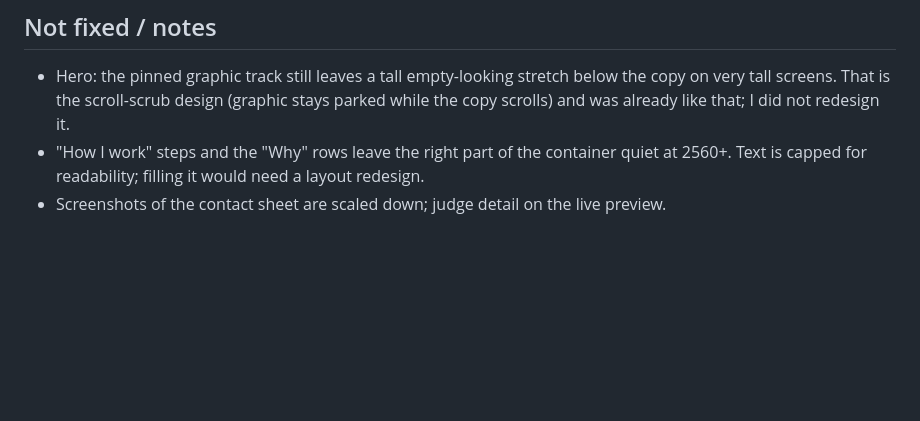
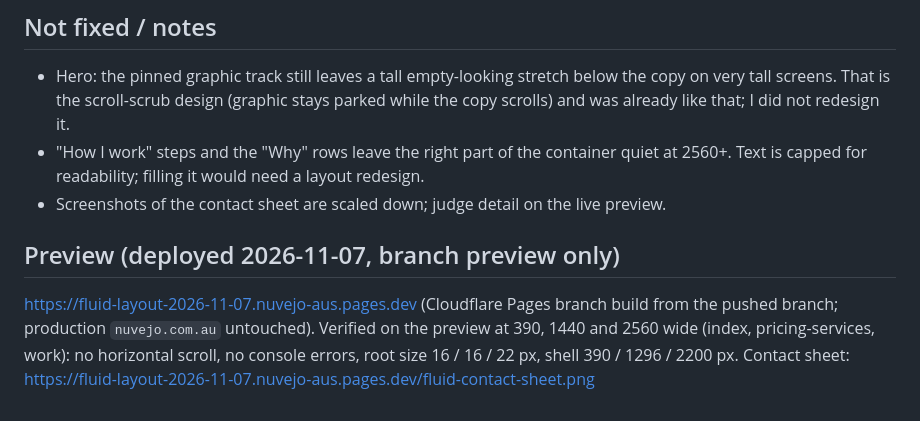
Before and after one commit to Nuvejo/nuvejo.com.au, a Markdown page: report-fluid-2026-11-07.md, the part around the change. Drawn GitHub-style; blank space fills up the shorter version.

Commit message:
Report: preview links and checks
Co-Authored-By: Claude Sonnet 5.5 <noreply@anthropic.com>

```diff
--- a/report-fluid-2026-11-07.md
+++ b/report-fluid-2026-11-07.md
@@ -40,3 +40,8 @@ See the end of this file (filled in after deploy).
 - Hero: the pinned graphic track still leaves a tall empty-looking stretch below the copy on very tall screens. That is the scroll-scrub design (graphic stays parked while the copy scrolls) and was already like that; I did not redesign it.
 - "How I work" steps and the "Why" rows leave the right part of the container quiet at 2560+. Text is capped for readability; filling it would need a layout redesign.
 - Screenshots of the contact sheet are scaled down; judge detail on the live preview.
+
+## Preview (deployed 2026-11-07, branch preview only)
+https://fluid-layout-2026-11-07.nuvejo-aus.pages.dev (Cloudflare Pages branch build from the pushed branch; production `nuvejo.com.au` untouched).
+Verified on the preview at 390, 1440 and 2560 wide (index, pricing-services, work): no horizontal scroll, no console errors, root size 16 / 16 / 22 px, shell 390 / 1296 / 2200 px.
+Contact sheet: https://fluid-layout-2026-11-07.nuvejo-aus.pages.dev/fluid-contact-sheet.png
```
